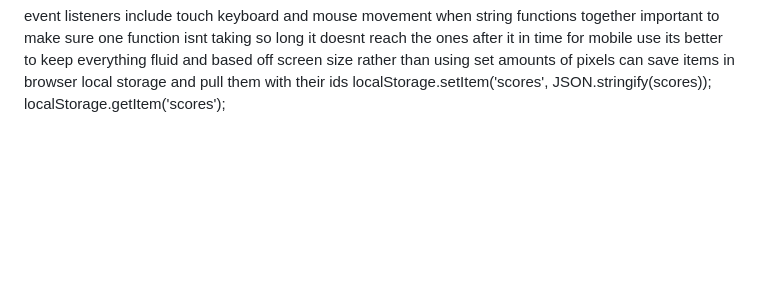
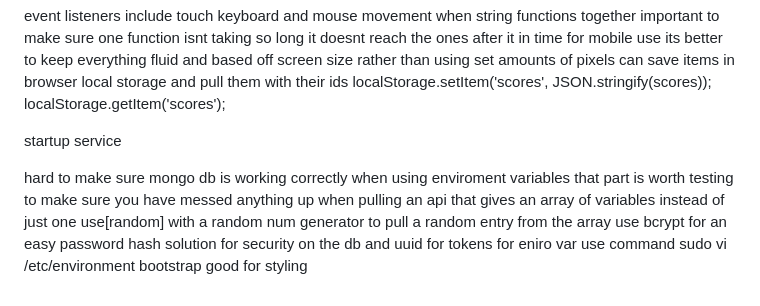
Before and after one commit to M-Laswell/startup, a Markdown page: README.md, the part around the change. Rendered like a GitHub page; blank space fills up the shorter version.

```diff
--- a/README.md
+++ b/README.md
@@ -80,3 +80,11 @@ for mobile use its better to keep everything fluid and based off screen size rat
 can save items in browser local storage and pull them with their ids
 localStorage.setItem('scores', JSON.stringify(scores));
 localStorage.getItem('scores');
+
+startup service
+
+hard to make sure mongo db is working correctly when using enviroment variables that part is worth testing to make sure you have messed anything up
+when pulling an api that gives an array of variables instead of just one use[random] with a random num generator to pull a random entry from the array
+use bcrypt for an easy password hash solution for security on the db and uuid for tokens
+for eniro var use command sudo vi /etc/environment
+bootstrap good for styling
```
